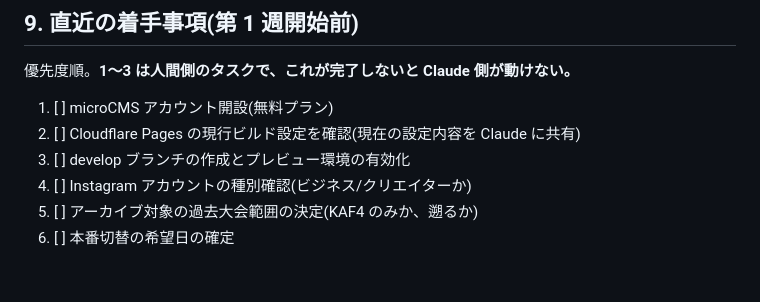
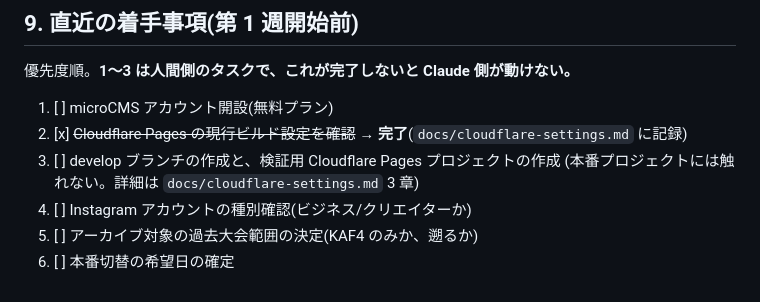
Before and after one commit to kafwebmaster/kafwebsite, a Markdown page: docs/internal-workplan.md, the part around the change. Rendered like a GitHub page.

```diff
--- a/docs/internal-workplan.md
+++ b/docs/internal-workplan.md
@@ -156,8 +156,9 @@
 優先度順。**1〜3 は人間側のタスクで、これが完了しないと Claude 側が動けない。**
 
 1. [ ] microCMS アカウント開設(無料プラン)
-2. [ ] Cloudflare Pages の現行ビルド設定を確認(現在の設定内容を Claude に共有)
-3. [ ] develop ブランチの作成とプレビュー環境の有効化
+2. [x] ~~Cloudflare Pages の現行ビルド設定を確認~~ → **完了**(`docs/cloudflare-settings.md` に記録)
+3. [ ] develop ブランチの作成と、検証用 Cloudflare Pages プロジェクトの作成
+   (本番プロジェクトには触れない。詳細は `docs/cloudflare-settings.md` 3 章)
 4. [ ] Instagram アカウントの種別確認(ビジネス/クリエイターか)
 5. [ ] アーカイブ対象の過去大会範囲の決定(KAF4 のみか、遡るか)
 6. [ ] 本番切替の希望日の確定
```
Also changed, not shown: docs/cloudflare-settings.md (added, +120 -0 lines).
